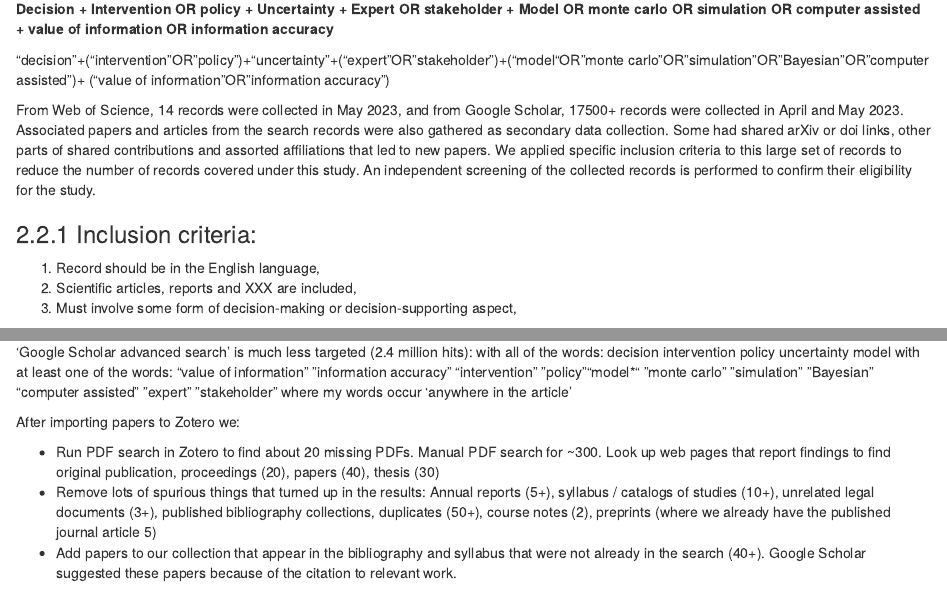
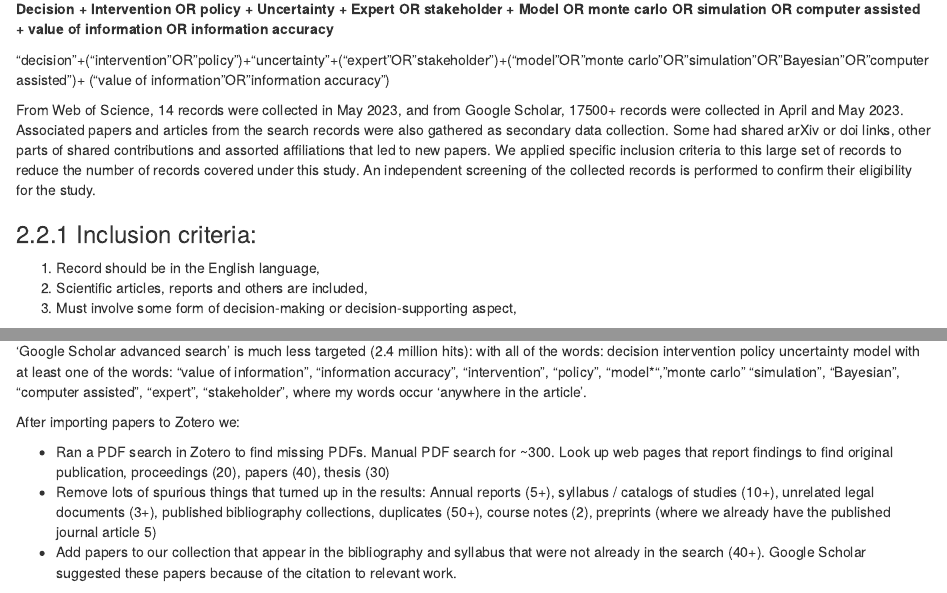
Before and after one commit to CWWhitney/hosyana_review, an R Markdown document (01_1_Review_and_Synthesis.Rmd): the page in a window 1100 px wide, from 360 px down, and a second part further down, joined at a grey line. Rendered offline with R 4.5, knitr and Pandoc, with nearby package versions; drawn as R Markdown's standard HTML page in place of the format the file asks for.

Commit message:
Calrify the review process (numbers still need to be updated a lot)

```diff
--- a/01_1_Review_and_Synthesis.Rmd
+++ b/01_1_Review_and_Synthesis.Rmd
@@ -11,22 +11,21 @@ Protocol: We follow the PRISMA (Preferred Reporting Items for Systematic Reviews
 
 **Decision + Intervention OR policy + Uncertainty + Expert OR stakeholder + Model OR monte carlo OR simulation OR computer assisted + value of information OR information accuracy**
 
-“decision”+(“intervention”OR”policy”)+“uncertainty”+(“expert”OR”stakeholder”)+(“model“OR”monte carlo”OR”simulation”OR”Bayesian”OR”computer assisted”)+
-(“value of information”OR”information accuracy”)
+"decision"+("intervention"OR"policy")+"uncertainty"+("expert"OR"stakeholder")+("model"OR"monte carlo"OR"simulation"OR"Bayesian"OR"computer assisted")+
+("value of information"OR"information accuracy")
 
 From Web of Science, 14 records were collected in May 2023, and from Google Scholar, 17500+ records were collected in April and May 2023. Associated papers and articles from the search records were also gathered as secondary data collection. Some had shared arXiv or doi links, other parts of shared contributions and assorted affiliations that led to new papers. We applied specific inclusion criteria to this large set of records to reduce the number of records covered under this study. An independent screening of the collected records is performed to confirm their eligibility for the study.
 
 ### Inclusion criteria:
 
 1. Record should be in the English language,
-1. Scientific articles, reports and XXX are included,
+1. Scientific articles, reports and others are included,
 1. Must involve some form of decision-making or decision-supporting aspect,
 
 ### Reasons for exclusion
 
 - Annual reports, syllabus, catalogs of studies, unrelated legal documents, published bibliography collections, duplicates, course notes, preprints (where we already have the published journal article)
 - All non-scientific reports and case studies
-- ...
 
 
 ## Methodology extraction
@@ -48,15 +47,11 @@ We preserved our search string on searchRxiv [@whitneyReviewMethodsSupporting202
 
 ‘Google Scholar advanced search’ is much less targeted (2.4 million hits):
 with all of the words: decision intervention policy uncertainty model
-with at least one of the words: “value of information” ”information accuracy”
-“intervention” ”policy”“model*“
-”monte carlo” ”simulation” ”Bayesian" “computer assisted”
-”expert” ”stakeholder”
-where my words occur ‘anywhere in the article’
+with at least one of the words: "value of information", "information accuracy", "intervention", "policy", "model*", "monte carlo" "simulation", "Bayesian", "computer assisted", "expert", "stakeholder", where my words occur ‘anywhere in the article’.
 
 After importing papers to Zotero we:
 
--	Run PDF search in Zotero to find about 20 missing PDFs. Manual PDF search for ~300. Look up web pages that report findings to find original publication, proceedings (20), papers (40), thesis (30)
+-	Ran a PDF search in Zotero to find missing PDFs. Manual PDF search for ~300. Look up web pages that report findings to find original publication, proceedings (20), papers (40), thesis (30)
 -	Remove lots of spurious things that turned up in the results: Annual reports (5+), syllabus / catalogs of studies (10+), unrelated legal documents (3+), published bibliography collections, duplicates (50+), course notes (2), preprints (where we already have the published journal article 5)
 -	Add papers to our collection that appear in the bibliography and syllabus that were not already in the search (40+). Google Scholar suggested these papers because of the citation to relevant work.
 
```
Also changed, not shown: 01_1_Review_and_Synthesis.Rmd (7 more changed lines).
